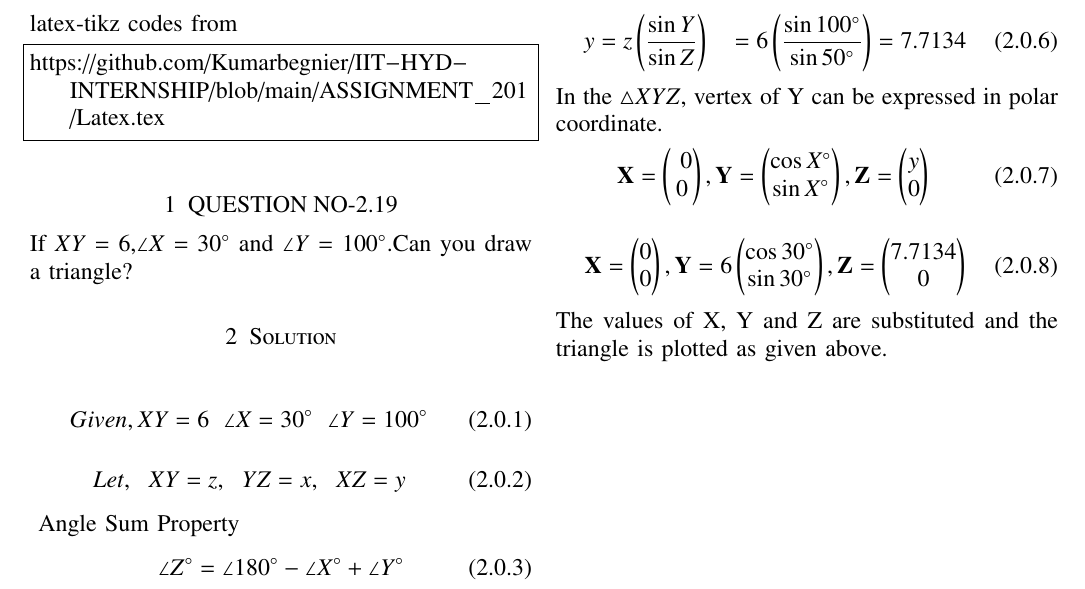
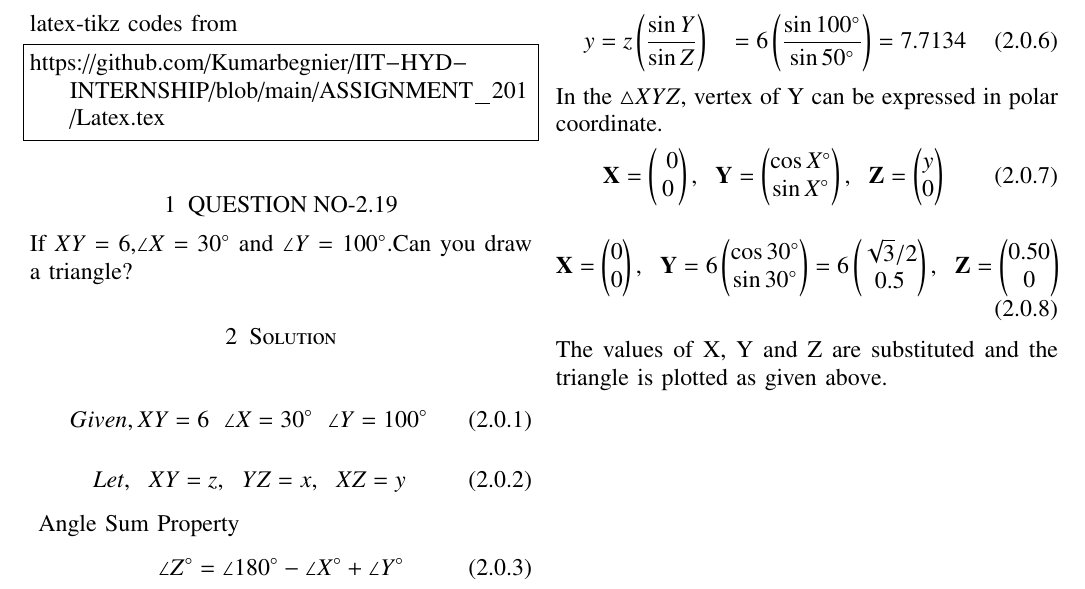
Before and after one commit to Kumarbegnier/IIT-HYD-INTERNSHIP, a LaTeX problem sheet (ASSIGNMENT_1/Latex.tex): part of the page, cut so that both start at the same text. Compiled offline with pdfLaTeX.

Commit message:
Update Latex.tex

```diff
--- a/ASSIGNMENT_1/Latex.tex
+++ b/ASSIGNMENT_1/Latex.tex
@@ -180,13 +180,13 @@ y&= z\brak{\frac{\sin{Y}}{\sin{Z}}}
 \end{align}
 In the $\triangle XYZ$, vertex of Y can be expressed in polar coordinate.
 \begin{equation}
-\vec{X} = \myvec{\ 0\\ 0}, \vec{Y} = \myvec{ \cos X\si{\degree}\\ \sin X\si{\degree}} ,\vec{Z} =\myvec{y \\ 0} \\
+\vec{X} = \myvec{\ 0\\ 0}, \hspace{0.25cm} \vec{Y} = \myvec{ \cos X\si{\degree}\\ \sin X\si{\degree}} ,\hspace{0.25cm} \vec{Z} =\myvec{y \\ 0} \\
 \\
 \end{equation}
 \begin{align}
 \vec{X} =\myvec{0 \\ 0},
-\vec{Y} =6\myvec{\cos{\ang{30}} \\ \sin{\ang{30}}},
-\vec{Z} =\myvec{7.7134 \\ 0}
+\hspace{0.25cm} \vec{Y} =6\myvec{\cos{\ang{30}} \\ \sin{\ang{30}}} = 6\myvec{\sqrt{3}/2 \\ 0.5 },
+\hspace{0.25cm} \vec{Z} =\myvec{0.50 \\ 0}
 \end{align}
 The values of X, Y and Z are substituted and the triangle is plotted as given above.
 \end{document}
```
